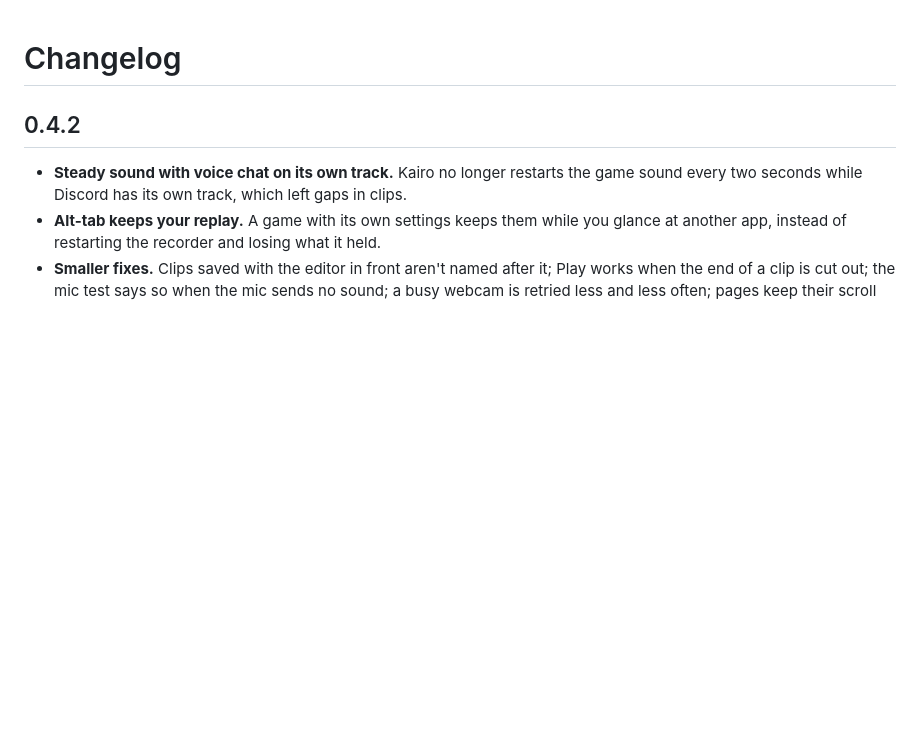
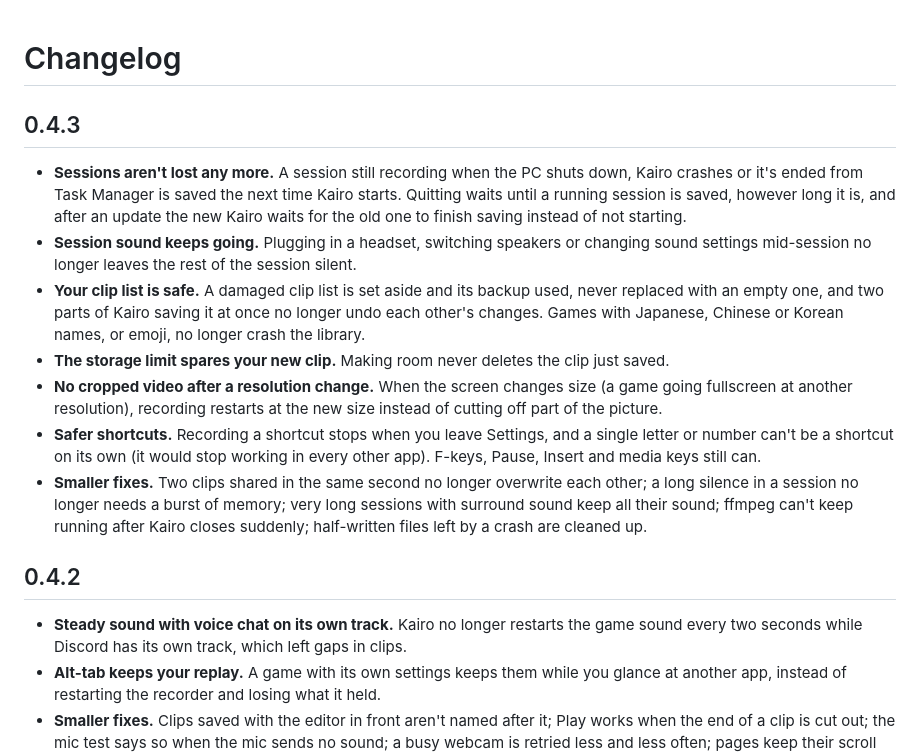
Before and after one commit to fsiuhgshiqoih32/kairo, a Markdown page: CHANGELOG.md, the part around the change. GitHub-like rendering; blank space fills up the shorter version.

Commit message:
Changelog for 0.4.3
Co-Authored-By: Claude Opus 5.5 <noreply@anthropic.com>

```diff
--- a/CHANGELOG.md
+++ b/CHANGELOG.md
@@ -1,4 +1,27 @@
 # Changelog
+
+## 0.4.3
+
+- **Sessions aren't lost any more.** A session still recording when the PC shuts down, Kairo
+  crashes or it's ended from Task Manager is saved the next time Kairo starts. Quitting waits
+  until a running session is saved, however long it is, and after an update the new Kairo waits
+  for the old one to finish saving instead of not starting.
+- **Session sound keeps going.** Plugging in a headset, switching speakers or changing sound
+  settings mid-session no longer leaves the rest of the session silent.
+- **Your clip list is safe.** A damaged clip list is set aside and its backup used, never replaced
+  with an empty one, and two parts of Kairo saving it at once no longer undo each other's
+  changes. Games with Japanese, Chinese or Korean names, or emoji, no longer crash the library.
+- **The storage limit spares your new clip.** Making room never deletes the clip just saved.
+- **No cropped video after a resolution change.** When the screen changes size (a game going
+  fullscreen at another resolution), recording restarts at the new size instead of cutting off
+  part of the picture.
+- **Safer shortcuts.** Recording a shortcut stops when you leave Settings, and a single letter or
+  number can't be a shortcut on its own (it would stop working in every other app). F-keys,
+  Pause, Insert and media keys still can.
+- **Smaller fixes.** Two clips shared in the same second no longer overwrite each other; a long
+  silence in a session no longer needs a burst of memory; very long sessions with surround sound
+  keep all their sound; ffmpeg can't keep running after Kairo closes suddenly; half-written files
+  left by a crash are cleaned up.
 
 ## 0.4.2
 
```
